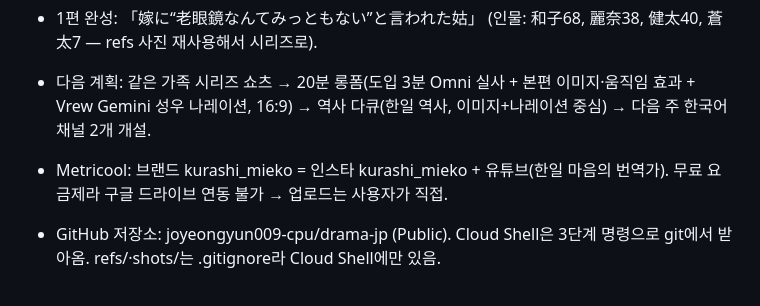
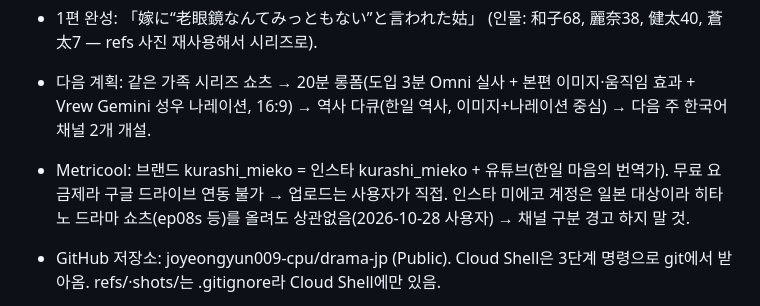
Before and after one commit to joyeongyun009-cpu/drama-jp, a Markdown page: 쇼츠_제작_순서.md, the part around the change. GitHub-like rendering.

Commit message:
작업 메모: 인스타 미에코 계정엔 히타노 쇼츠도 올림 (사용자 확인)
Co-Authored-By: Claude Opus 5.5 <noreply@anthropic.com>
Claude-Session: https://claude.ai/code/session_01WoTZGbXnkFE4b3CbEYxbcv

```diff
--- a/쇼츠_제작_순서.md
+++ b/쇼츠_제작_순서.md
@@ -254,7 +254,7 @@ sudo apt-get update -qq && sudo apt-get install -y -qq ffmpeg fonts-noto-cjk
 - 업로드한 zip 이름이 `drama-jp (1).zip`처럼 바뀔 수 있음 → 명령어 파일 이름 맞춰 안내.
 - 1편 완성: 「嫁に“老眼鏡なんてみっともない”と言われた姑」 (인물: 和子68, 麗奈38, 健太40, 蒼太7 — refs 사진 재사용해서 시리즈로).
 - 다음 계획: 같은 가족 시리즈 쇼츠 → 20분 롱폼(도입 3분 Omni 실사 + 본편 이미지·움직임 효과 + Vrew Gemini 성우 나레이션, 16:9) → 역사 다큐(한일 역사, 이미지+나레이션 중심) → 다음 주 한국어 채널 2개 개설.
-- Metricool: 브랜드 kurashi_mieko = 인스타 kurashi_mieko + 유튜브(한일 마음의 번역가). 무료 요금제라 구글 드라이브 연동 불가 → 업로드는 사용자가 직접.
+- Metricool: 브랜드 kurashi_mieko = 인스타 kurashi_mieko + 유튜브(한일 마음의 번역가). 무료 요금제라 구글 드라이브 연동 불가 → 업로드는 사용자가 직접. 인스타 미에코 계정은 일본 대상이라 히타노 드라마 쇼츠(ep08s 등)를 올려도 상관없음(2026-10-28 사용자) → 채널 구분 경고 하지 말 것.
 - GitHub 저장소: joyeongyun009-cpu/drama-jp (Public). Cloud Shell은 3단계 명령으로 git에서 받아옴. refs/·shots/는 .gitignore라 Cloud Shell에만 있음.
 - 편별 구조: episodes/epNN/story.json → shots는 remotion/public/shots/epNN/, 완성본 remotion/out/epNN.mp4. 명령: run_cloudshell.sh preview|all epNN. generate.py가 모든 장면 프롬프트에 SHOT_RULES(글자 금지·지정 대사만)를 자동 추가. 자막은 길이에 맞춰 자동 축소.
 - 2편(ep02): 「掃除のおばさんのくせに」 — 和子=건물 주인, 美佐子(새 인물), 관리회사 직원(새 인물), 麗奈 재등장. 12장면 약 1분 37초.
```
